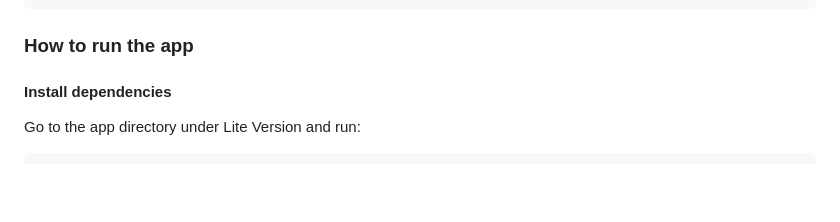
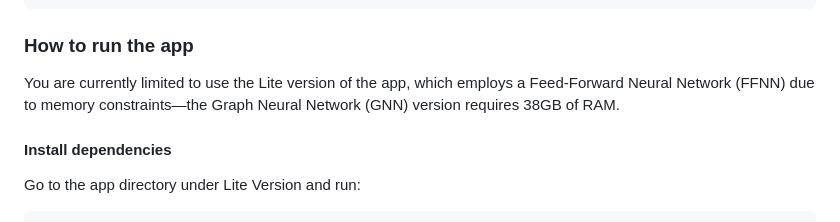
Before and after one commit to Aizabell/Personalized-Medical-Recommendation-with-GNN, a Markdown page: README.md, the part around the change. Drawn GitHub-style; blank space fills up the shorter version.

```diff
--- a/README.md
+++ b/README.md
@@ -125,6 +125,8 @@ A **heterogeneous medical graph** will be used to model the relationships betwee
 
 ### How to run the app
 
+You are currently limited to use the Lite version of the app, which employs a Feed-Forward Neural Network (FFNN) due to memory constraints—the Graph Neural Network (GNN) version requires 38GB of RAM.
+
 #### Install dependencies
 
 Go to the app directory under Lite Version and run:
```
